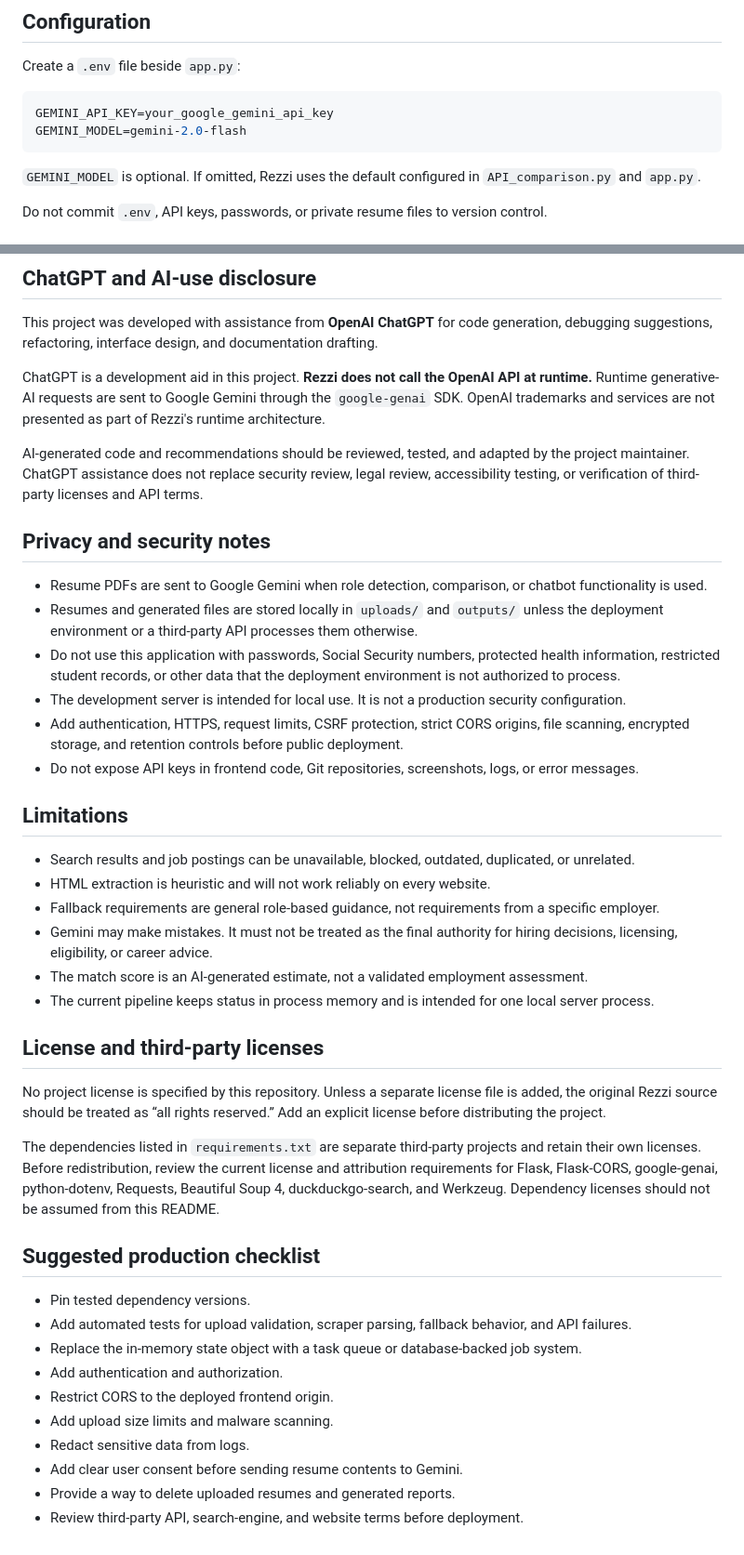
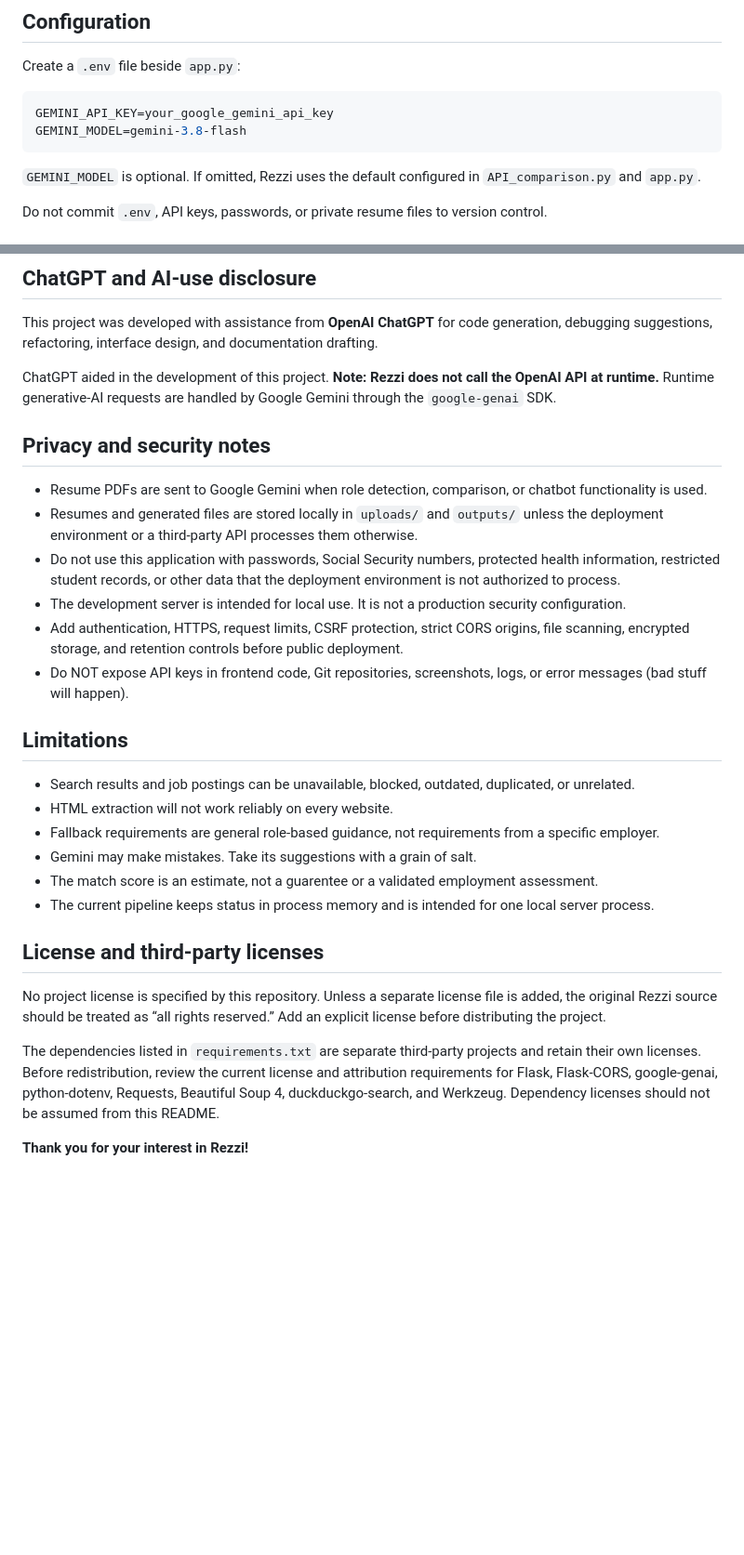
Before and after one commit to MarkerClarker/Rezzi----The-Resume-Helper, a Markdown page: README.md, 2 parts joined by grey strips. Shown at 93% size. Drawn GitHub-style; blank space fills up the shorter version.

````diff
--- a/README.md
+++ b/README.md
@@ -76,7 +76,7 @@ Create a `.env` file beside `app.py`:
 
 ```env
 GEMINI_API_KEY=your_google_gemini_api_key
-GEMINI_MODEL=gemini-2.0-flash
+GEMINI_MODEL=gemini-3.8-flash
 ```
 
 `GEMINI_MODEL` is optional. If omitted, Rezzi uses the default configured in `API_comparison.py` and `app.py`.
@@ -198,9 +163,7 @@ The frontend uses standard HTML, CSS, and browser JavaScript. It does not requir
 
 This project was developed with assistance from **OpenAI ChatGPT** for code generation, debugging suggestions, refactoring, interface design, and documentation drafting.
 
-ChatGPT is a development aid in this project. **Rezzi does not call the OpenAI API at runtime.** Runtime generative-AI requests are sent to Google Gemini through the `google-genai` SDK. OpenAI trademarks and services are not presented as part of Rezzi's runtime architecture.
-
-AI-generated code and recommendations should be reviewed, tested, and adapted by the project maintainer. ChatGPT assistance does not replace security review, legal review, accessibility testing, or verification of third-party licenses and API terms.
+ChatGPT aided in the development of this project. **Note: Rezzi does not call the OpenAI API at runtime.** Runtime generative-AI requests are handled by Google Gemini through the `google-genai` SDK.
 
 ## Privacy and security notes
 
@@ -209,15 +172,15 @@ AI-generated code and recommendations should be reviewed, tested, and adapted by
 - Do not use this application with passwords, Social Security numbers, protected health information, restricted student records, or other data that the deployment environment is not authorized to process.
 - The development server is intended for local use. It is not a production security configuration.
 - Add authentication, HTTPS, request limits, CSRF protection, strict CORS origins, file scanning, encrypted storage, and retention controls before public deployment.
-- Do not expose API keys in frontend code, Git repositories, screenshots, logs, or error messages.
+- Do NOT expose API keys in frontend code, Git repositories, screenshots, logs, or error messages (bad stuff will happen).
 
 ## Limitations
 
 - Search results and job postings can be unavailable, blocked, outdated, duplicated, or unrelated.
-- HTML extraction is heuristic and will not work reliably on every website.
+- HTML extraction will not work reliably on every website.
 - Fallback requirements are general role-based guidance, not requirements from a specific employer.
-- Gemini may make mistakes. It must not be treated as the final authority for hiring decisions, licensing, eligibility, or career advice.
-- The match score is an AI-generated estimate, not a validated employment assessment.
+- Gemini may make mistakes. Take its suggestions with a grain of salt.
+- The match score is an estimate, not a guarentee or a validated employment assessment.
 - The current pipeline keeps status in process memory and is intended for one local server process.
 
 ## License and third-party licenses
@@ -226,15 +189,4 @@ No project license is specified by this repository. Unless a separate license fi
 
 The dependencies listed in `requirements.txt` are separate third-party projects and retain their own licenses. Before redistribution, review the current license and attribution requirements for Flask, Flask-CORS, google-genai, python-dotenv, Requests, Beautiful Soup 4, duckduckgo-search, and Werkzeug. Dependency licenses should not be assumed from this README.
 
-## Suggested production checklist
-
-- Pin tested dependency versions.
-- Add automated tests for upload validation, scraper parsing, fallback behavior, and API failures.
-- Replace the in-memory state object with a task queue or database-backed job system.
-- Add authentication and authorization.
-- Restrict CORS to the deployed frontend origin.
-- Add upload size limits and malware scanning.
-- Redact sensitive data from logs.
-- Add clear user consent before sending resume contents to Gemini.
-- Provide a way to delete uploaded resumes and generated reports.
-- Review third-party API, search-engine, and website terms before deployment.
+**Thank you for your interest in Rezzi!**
````
Also changed, not shown: other parts of README.md (+6 -41 lines).
